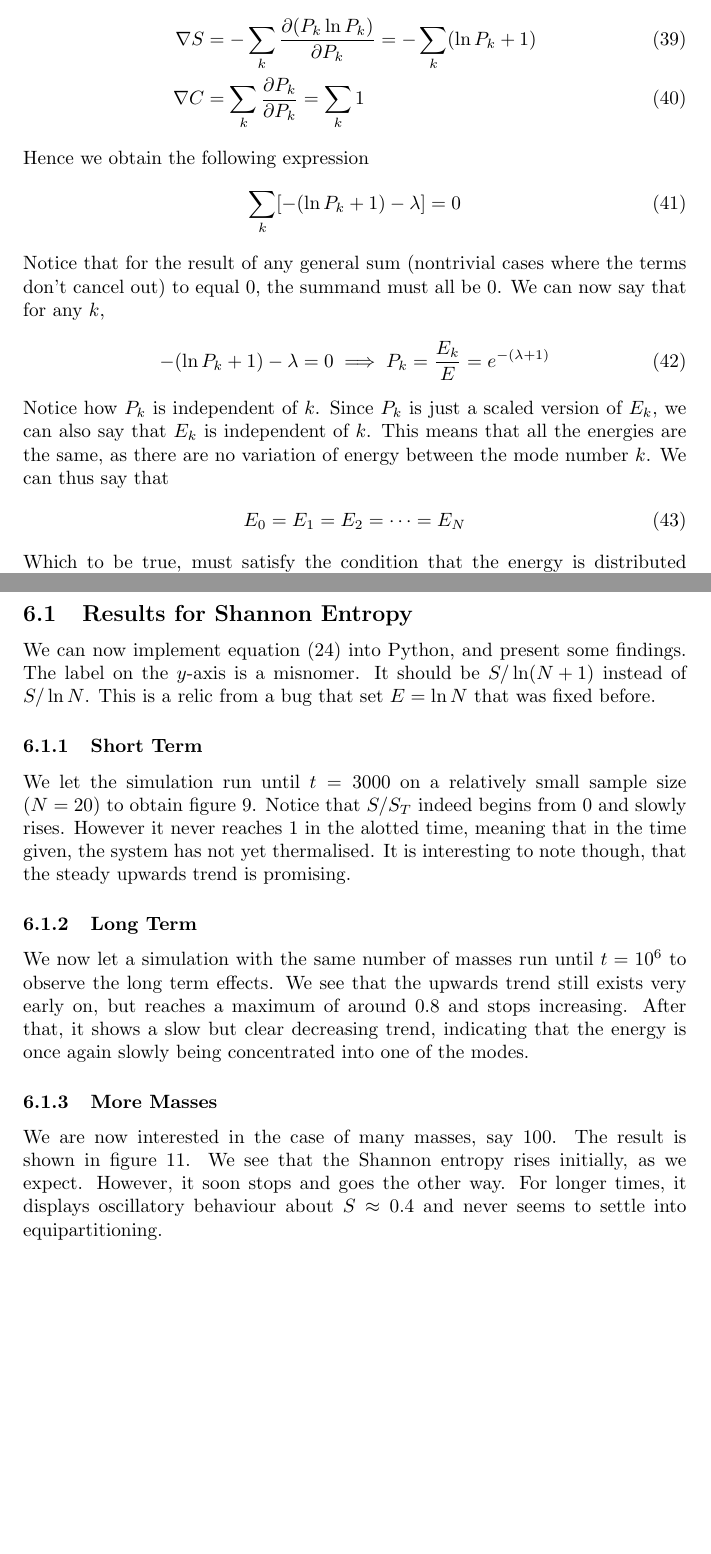
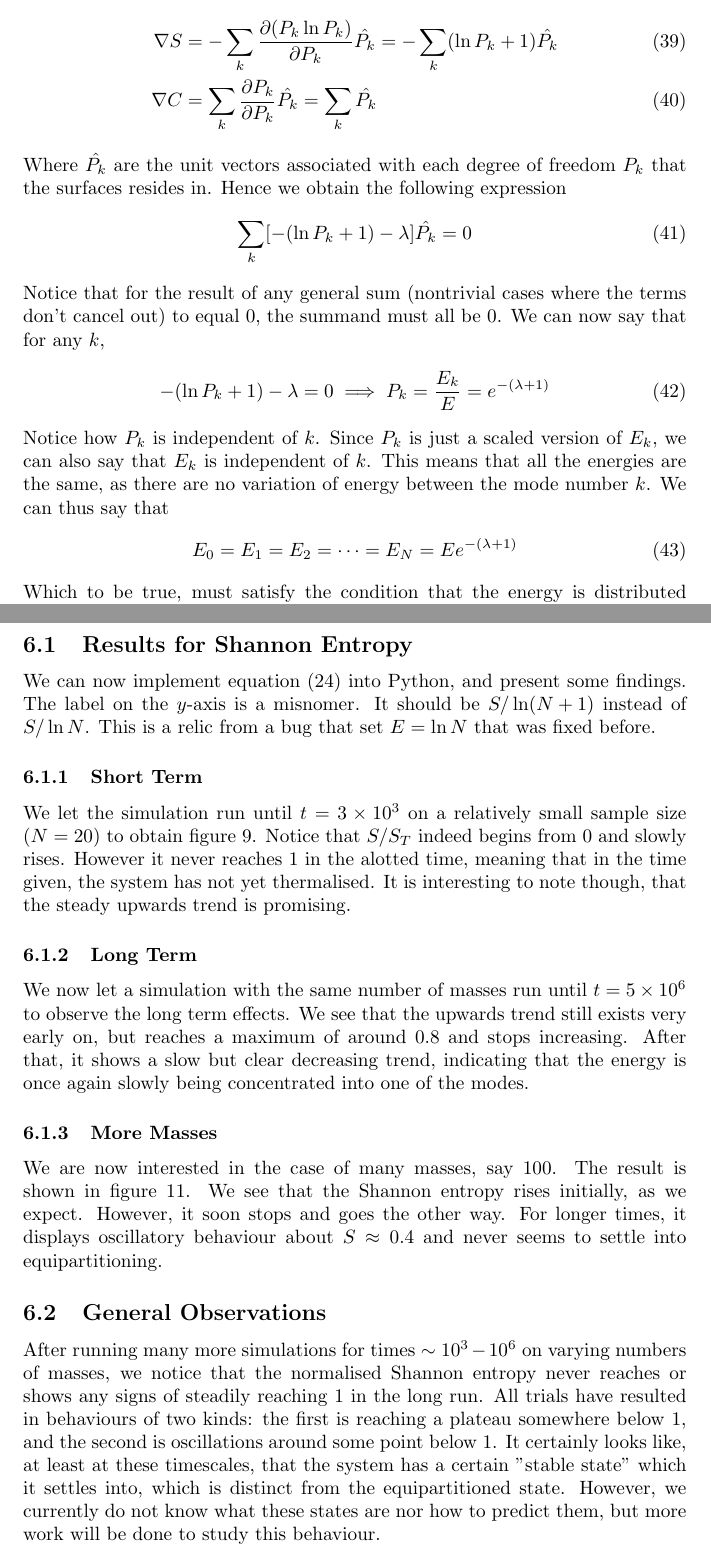
Before and after one commit to Lachlan1005/Fermi-Pasta-Ulam-Problem, a LaTeX document (FPU Notes/FPU_Notes.tex): two parts of pages 10 and 11 of 17, joined at a grey line, cut so that both start at the same text, the shorter picture padded with empty space. Compiled offline with pdfLaTeX.

Commit message:
Updated notes, fixed modeSpectra issues

```diff
--- a/FPU Notes/FPU_Notes.tex
+++ b/FPU Notes/FPU_Notes.tex
@@ -430,12 +436,13 @@ The last equation can be interpreted as the fact that
 We can now implement the Lagrange multiplier method, which states that $\nabla S-\lambda\nabla C=0$,
 where $\lambda$ is the Lagrange multiplier. We now find the gradients.
 \begin{align}
-    \nabla S&=-\sum_k\pdv{(P_k\ln P_k)}{P_k}=-\sum_k(\ln P_k+1)\\
-    \nabla C& =\sum_k\pdv{P_k}{P_k}=\sum_k1
+    \nabla S&=-\sum_k\pdv{(P_k\ln P_k)}{P_k}\hat{P_k}=-\sum_k(\ln P_k+1)\hat{P_k}\\
+    \nabla C& =\sum_k\pdv{P_k}{P_k}\hat{P_k}=\sum_k\hat{P_k}
 \end{align}
+Where $\hat{P_k}$ are the unit vectors associated with each degree of freedom $P_k$ that the surfaces resides in.
 Hence we obtain the following expression
 \begin{align}
-    \sum_k[-(\ln P_k+1)-\lambda]=0
+    \sum_k[-(\ln P_k+1)-\lambda]\hat{P_k}=0
 \end{align}
 Notice that for the result of any general sum (nontrivial cases where the terms don't cancel out)
  to equal 0, the summand must all be 0. We can now say that for any $k$,
@@ -446,7 +453,7 @@ Notice how $P_k$ is independent of $k$. Since $P_k$ is just a scaled version of
 also say that $E_k$ is independent of $k$. This means that all the energies are the same,
 as there are no variation of energy between the mode number $k$. We can thus say that
 \begin{align}
-    E_0=E_1=E_2=\dots=E_N
+    E_0=E_1=E_2=\dots=E_N=Ee^{-(\lambda+1)}
 \end{align}
 Which to be true, must satisfy the condition that the energy is distributed evenly, or mathematically
 \begin{align}
@@ -466,12 +473,12 @@ We can now implement equation (24) into Python, and present some findings.
 It should be $S/\ln(N+1)$ instead of $S/\ln N$. This is a relic
 from a bug that set $E=\ln N$ that was fixed before.
 \subsubsection{Short Term}
-We let the simulation run until $t=3000$ on a relatively small sample size ($N=20$) to obtain figure 9. Notice that $S/S_T$ indeed
+We let the simulation run until $t=3\times10^3$ on a relatively small sample size ($N=20$) to obtain figure 9. Notice that $S/S_T$ indeed
 begins from 0 and slowly rises. However it never reaches 1 in the alotted time,
 meaning that in the time given, the system has not yet thermalised. It is interesting to note though,
 that the steady upwards trend is promising.
 \subsubsection{Long Term}
-We now let a simulation with the same number of masses run until $t=10^6$ to observe the long term effects.
+We now let a simulation with the same number of masses run until $t=5\times10^6$ to observe the long term effects.
  We see that the upwards trend
 still exists very early on, but reaches a maximum of around 0.8 and stops increasing. After that, it shows a slow but clear decreasing trend, indicating that
 the energy is once again slowly being concentrated into one of the modes.
@@ -479,6 +486,15 @@ the energy is once again slowly being concentrated into one of the modes.
 We are now interested in the case of many masses, say 100. The result is shown in figure 11.
 We see that the Shannon entropy rises initially, as we expect. However, it soon stops and goes the other way.
 For longer times, it displays oscillatory behaviour about $S\approx0.4$ and never seems to settle into equipartitioning.
+\subsection{General Observations}
+After running many more simulations for times $\sim10^3-10^6$ on varying numbers of masses,
+we notice that the normalised Shannon entropy never reaches or shows any signs of
+steadily reaching 1 in the long run. All trials have resulted in behaviours of two kinds:
+the first is reaching a plateau somewhere below 1, and the second is oscillations around some point below 1.
+It certainly looks like, at least at these timescales,
+ that the system has a certain "stable state" which it settles into, which is
+distinct from the equipartitioned state. However, we currently do not know what these states are nor how to predict them,
+but more work will be done to study this behaviour.
 \section{Figures}
 \begin{center}
     \includegraphics[scale=.33]{2mass.png}\\
```
Also changed, not shown: FPU Notes/FPU_Notes.pdf, FPU Notes/modeE.png, FPU Notes/FPU_Notes.tex (26 more changed lines), 4 other files.
